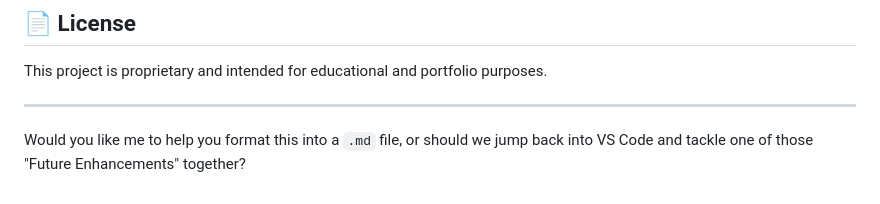
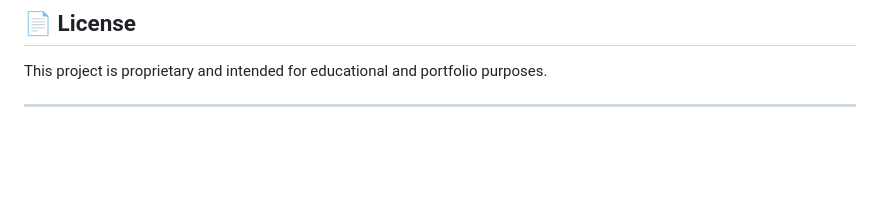
Before and after one commit to pawarindrajeet/KrishiDhan, a Markdown page: README.md, the part around the change. GitHub-like rendering; blank space fills up the shorter version.

Commit message:
Clean up README by removing extra text
Removed unnecessary text and cleaned up the README.

```diff
--- a/README.md
+++ b/README.md
@@ -206,5 +206,3 @@ app.config['SQLALCHEMY_DATABASE_URI'] = 'postgresql://postgres:YOUR_PASSWORD@loc
 This project is proprietary and intended for educational and portfolio purposes.
 
 ---
-
-Would you like me to help you format this into a `.md` file, or should we jump back into VS Code and tackle one of those "Future Enhancements" together?
```
